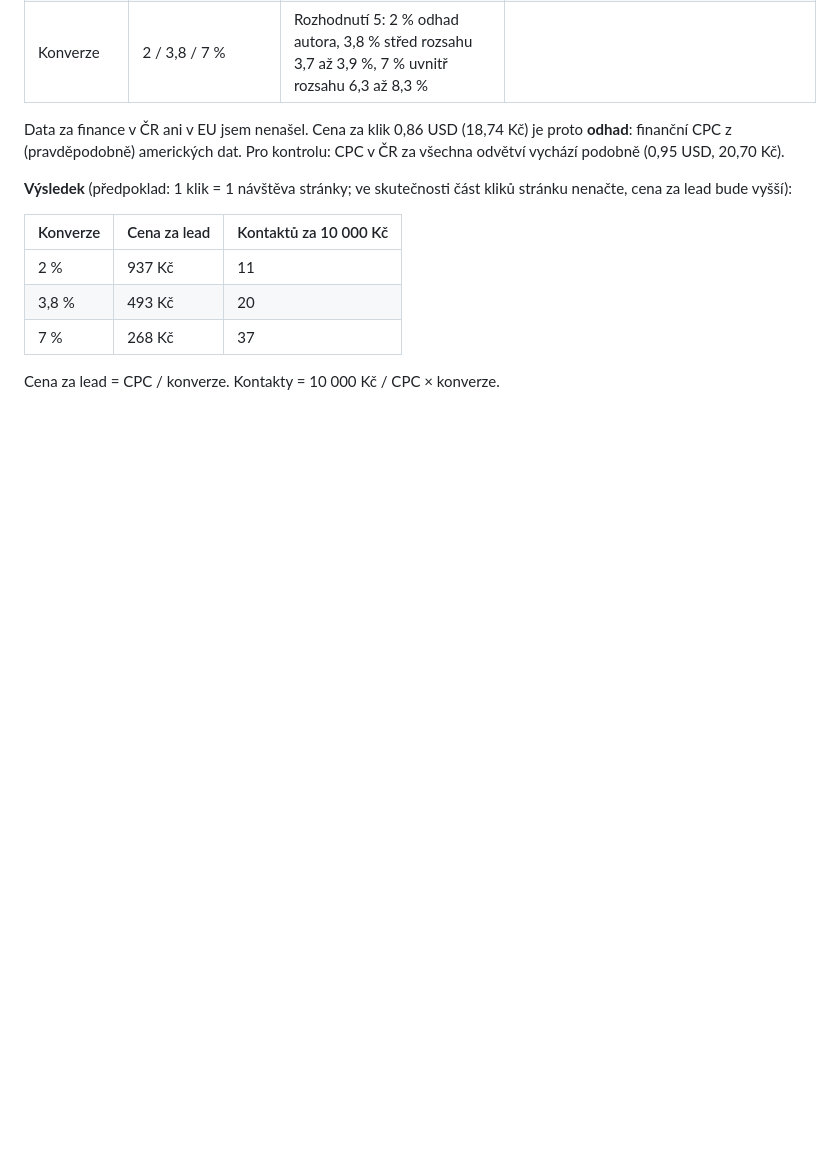
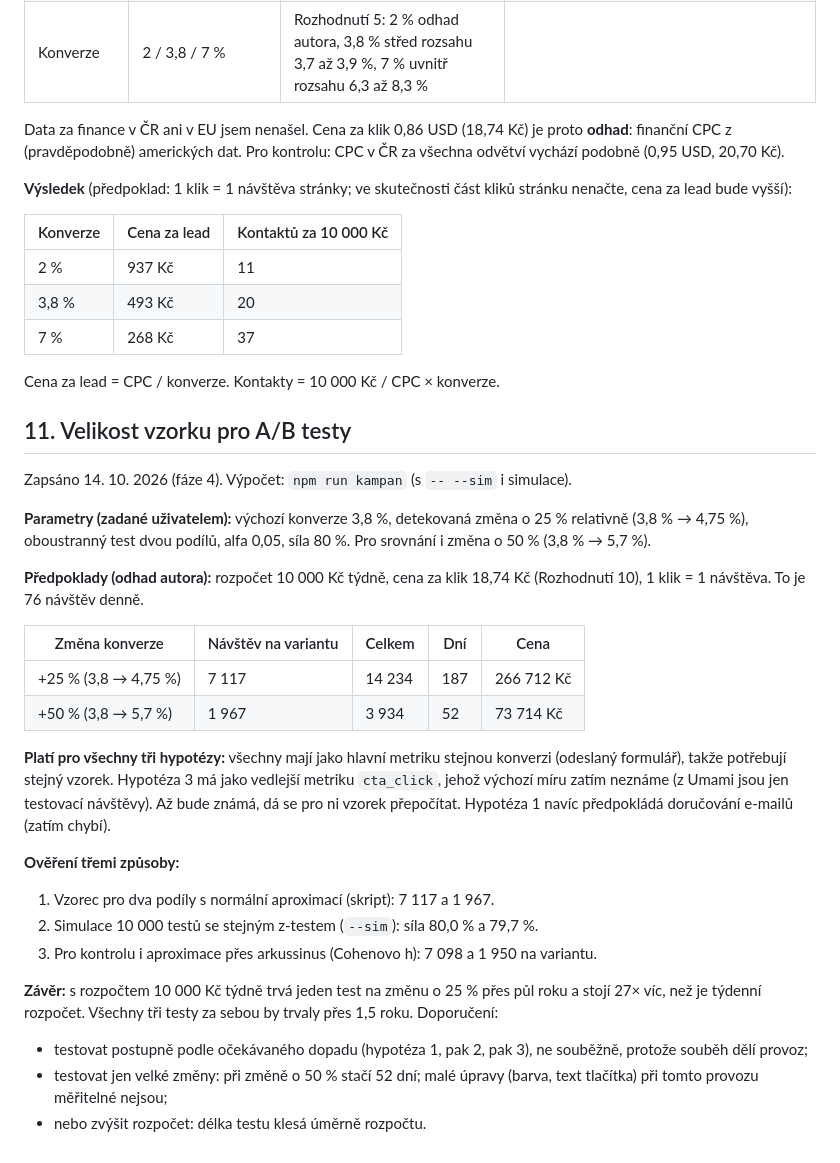
Before and after one commit to egorkazabey/etf-landing, a Markdown page: docs/strategie.md, the part around the change. Rendered like a GitHub page; blank space fills up the shorter version.

```diff
--- a/docs/strategie.md
+++ b/docs/strategie.md
@@ -288,3 +288,28 @@ Data za finance v ČR ani v EU jsem nenašel. Cena za klik 0,86 USD (18,74 Kč)
 | 7 % | 268 Kč | 37 |
 
 Cena za lead = CPC / konverze. Kontakty = 10 000 Kč / CPC × konverze.
+
+## 11. Velikost vzorku pro A/B testy
+
+Zapsáno 14. 10. 2026 (fáze 4). Výpočet: `npm run kampan` (s `-- --sim` i simulace).
+
+**Parametry (zadané uživatelem):** výchozí konverze 3,8 %, detekovaná změna o 25 % relativně (3,8 % → 4,75 %), oboustranný test dvou podílů, alfa 0,05, síla 80 %. Pro srovnání i změna o 50 % (3,8 % → 5,7 %).
+
+**Předpoklady (odhad autora):** rozpočet 10 000 Kč týdně, cena za klik 18,74 Kč (Rozhodnutí 10), 1 klik = 1 návštěva. To je 76 návštěv denně.
+
+| Změna konverze | Návštěv na variantu | Celkem | Dní | Cena |
+|---|---|---|---|---|
+| +25 % (3,8 → 4,75 %) | 7 117 | 14 234 | 187 | 266 712 Kč |
+| +50 % (3,8 → 5,7 %) | 1 967 | 3 934 | 52 | 73 714 Kč |
+
+**Platí pro všechny tři hypotézy:** všechny mají jako hlavní metriku stejnou konverzi (odeslaný formulář), takže potřebují stejný vzorek. Hypotéza 3 má jako vedlejší metriku `cta_click`, jehož výchozí míru zatím neznáme (z Umami jsou jen testovací návštěvy). Až bude známá, dá se pro ni vzorek přepočítat. Hypotéza 1 navíc předpokládá doručování e-mailů (zatím chybí).
+
+**Ověření třemi způsoby:**
+1. Vzorec pro dva podíly s normální aproximací (skript): 7 117 a 1 967.
+2. Simulace 10 000 testů se stejným z-testem (`--sim`): síla 80,0 % a 79,7 %.
+3. Pro kontrolu i aproximace přes arkussinus (Cohenovo h): 7 098 a 1 950 na variantu.
+
+**Závěr:** s rozpočtem 10 000 Kč týdně trvá jeden test na změnu o 25 % přes půl roku a stojí 27× víc, než je týdenní rozpočet. Všechny tři testy za sebou by trvaly přes 1,5 roku. Doporučení:
+- testovat postupně podle očekávaného dopadu (hypotéza 1, pak 2, pak 3), ne souběžně, protože souběh dělí provoz;
+- testovat jen velké změny: při změně o 50 % stačí 52 dní; malé úpravy (barva, text tlačítka) při tomto provozu měřitelné nejsou;
+- nebo zvýšit rozpočet: délka testu klesá úměrně rozpočtu.
```
Also changed, not shown: README.md (+10 -1 lines).
